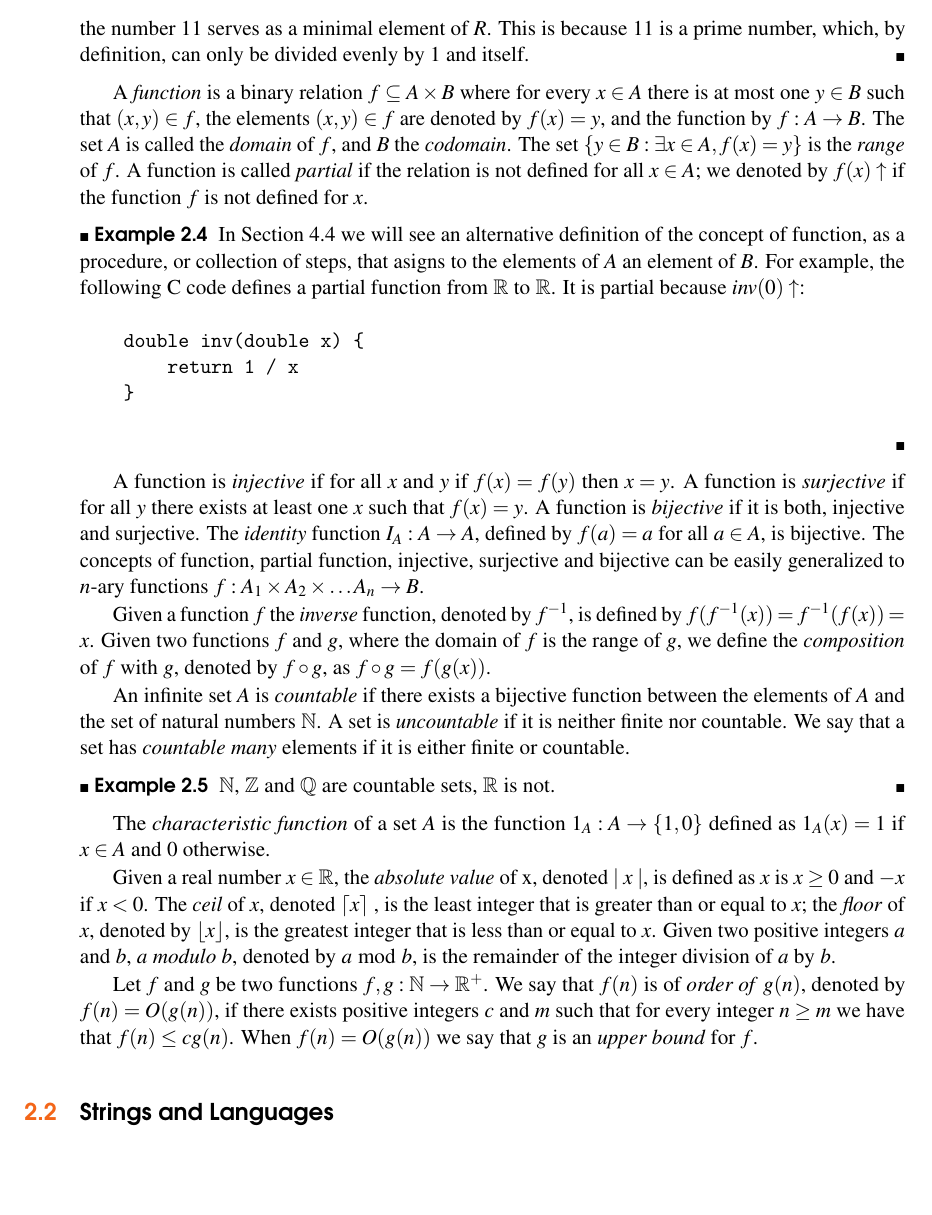
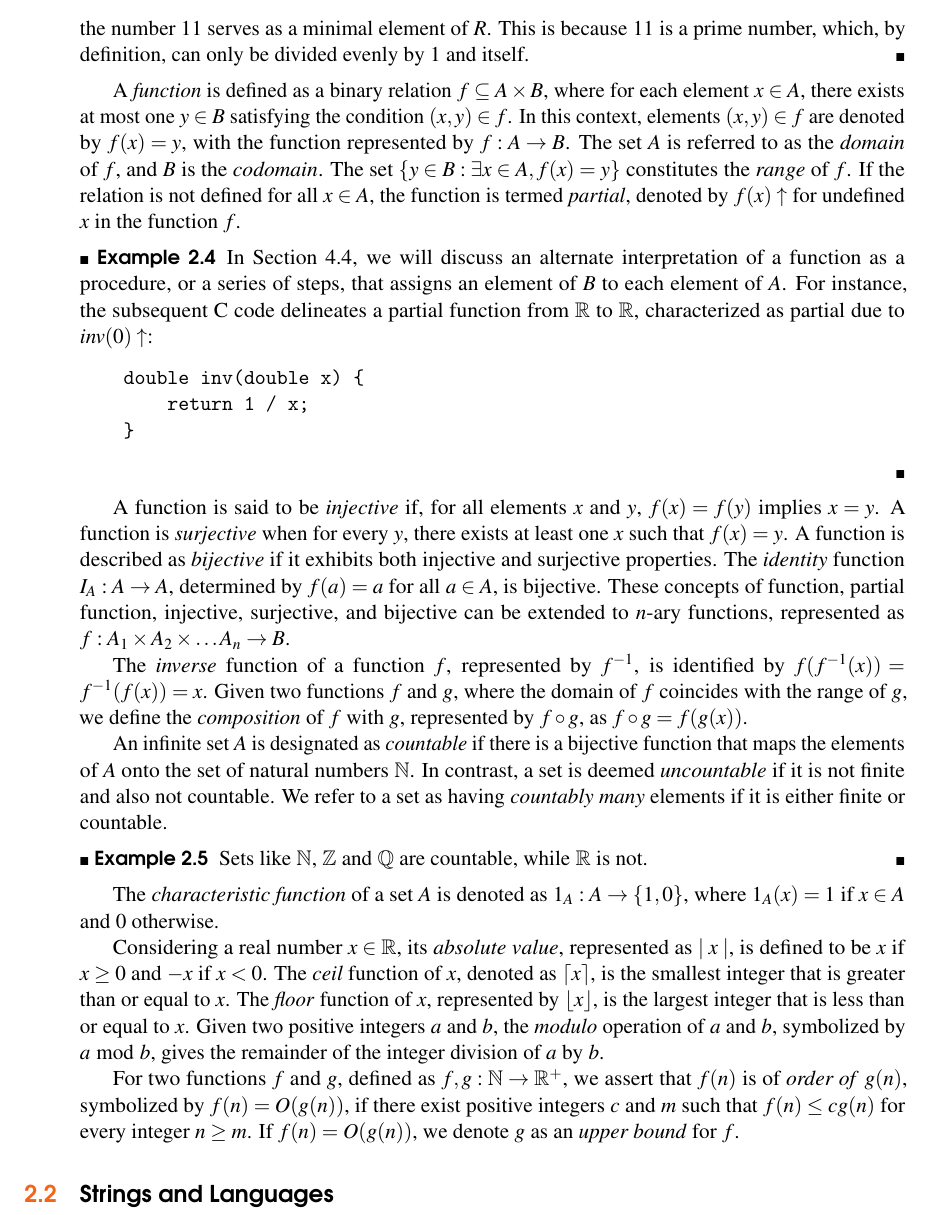
Before and after one commit to rleiva/NescienceBook, a LaTeX thesis (main.tex, which reads Preliminaries.tex): part of page 46 of 316, cut so that both start at the same text, the shorter picture padded with empty space. Compiled offline with pdfLaTeX.

Commit message:
Section of functions rewritten

```diff
--- a/Preliminaries.tex
+++ b/Preliminaries.tex
@@ -93,32 +93,32 @@ Let $R$ be a relation that is a subset of the Cartesian product of the set of na
 
 % Functions
 
-A \emph{function}\index{Function} is a binary relation $f \subseteq A \times B$ where for every $x \in A$ there is at most one $y \in B$ such that $\left(x, y\right) \in f$, the elements $\left(x, y\right) \in f$ are denoted by $f(x)=y$, and the function by $f : A \rightarrow B$. The set $A$ is called the \emph{domain}\index{Domain} of $f$, and $B$ the \emph{codomain}\index{Codomain}. The set $\{ y \in B : \exists x \in A , f(x) = y\}$ is the \emph{range}\index{Range} of $f$. A function is called \emph{partial}\index{Partial function} if the relation is not defined for all $x \in A$; we denoted by $f(x) \uparrow$ if the function $f$ is not defined for $x$.
+A \emph{function}\index{Function} is defined as a binary relation $f \subseteq A \times B$, where for each element $x \in A$, there exists at most one $y \in B$ satisfying the condition $\left(x, y\right) \in f$. In this context, elements $\left(x, y\right) \in f$ are denoted by $f(x)=y$, with the function represented by $f : A \rightarrow B$. The set $A$ is referred to as the \emph{domain}\index{Domain} of $f$, and $B$ is the \emph{codomain}\index{Codomain}. The set $\{ y \in B : \exists x \in A , f(x) = y\}$ constitutes the \emph{range}\index{Range} of $f$. If the relation is not defined for all $x \in A$, the function is termed \emph{partial}\index{Partial function}, denoted by $f(x) \uparrow$ for undefined $x$ in the function $f$.
 
 \begin{example}
-In Section \ref{sec:computable_functions} we will see an alternative definition of the concept of function, as a procedure, or collection of steps, that asigns to the elements of $A$ an element of $B$. For example, the following C code defines a partial function from $\mathbb{R}$ to $\mathbb{R}$. It is partial because $inv(0)\uparrow$:
+In Section \ref{sec:computable_functions}, we will discuss an alternate interpretation of a function as a procedure, or a series of steps, that assigns an element of $B$ to each element of $A$. For instance, the subsequent C code delineates a partial function from $\mathbb{R}$ to $\mathbb{R}$, characterized as partial due to $inv(0)\uparrow$:
 \begin{verbatim}
     double inv(double x) {
-        return 1 / x
+        return 1 / x;
     }
 \end{verbatim}
 \end{example}
 
-A function is \emph{injective}\index{Injective function} if for all $x$ and $y$ if $f(x) = f(y)$ then $x=y$. A function is \emph{surjective}\index{Surjective function} if for all $y$ there exists at least one $x$ such that $f(x) = y$. A function is \emph{bijective}\index{Bijective function} if it is both, injective and surjective. The \emph{identity}\index{Identity function} function $I_A : A \rightarrow A$, defined by $f(a) = a$ for all $a \in A$, is bijective. The concepts of function, partial function, injective, surjective and bijective can be easily generalized to $n$-ary functions $f: A_1 \times A_2 \times \dots A_n \rightarrow B$.
+A function is said to be \emph{injective}\index{Injective function} if, for all elements $x$ and $y$, $f(x) = f(y)$ implies $x=y$. A function is \emph{surjective}\index{Surjective function} when for every $y$, there exists at least one $x$ such that $f(x) = y$. A function is described as \emph{bijective}\index{Bijective function} if it exhibits both injective and surjective properties. The \emph{identity}\index{Identity function} function $I_A : A \rightarrow A$, determined by $f(a) = a$ for all $a \in A$, is bijective. These concepts of function, partial function, injective, surjective, and bijective can be extended to $n$-ary functions, represented as $f: A_1 \times A_2 \times \dots A_n \rightarrow B$.
 
-Given a function $f$ the \emph{inverse}\index{Inverse function} function, denoted by $f^{-1}$, is defined by $f(f^{-1}(x)) = f^{-1}(f(x)) = x$. Given two functions $f$ and $g$, where the domain of $f$ is the range of $g$, we define the \emph{composition}\index{Composition} of $f$ with $g$, denoted by $f \circ g$, as $f \circ g = f(g(x))$.
+The \emph{inverse}\index{Inverse function} function of a function $f$, represented by $f^{-1}$, is identified by $f(f^{-1}(x)) = f^{-1}(f(x)) = x$. Given two functions $f$ and $g$, where the domain of $f$ coincides with the range of $g$, we define the \emph{composition}\index{Composition} of $f$ with $g$, represented by $f \circ g$, as $f \circ g = f(g(x))$.
 
-An infinite set $A$ is \emph{countable}\index{Countable set} if there exists a bijective function between the elements of $A$ and the set of natural numbers $\mathbb{N}$. A set is \emph{uncountable}\index{Uncontable set} if it is neither finite nor countable. We say that a set has \emph{countable many}\index{Countable many set} elements if it is either finite or countable.
+An infinite set $A$ is designated as \emph{countable}\index{Countable set} if there is a bijective function that maps the elements of $A$ onto the set of natural numbers $\mathbb{N}$. In contrast, a set is deemed \emph{uncountable}\index{Uncountable set} if it is not finite and also not countable. We refer to a set as having \emph{countably many}\index{Countably many set} elements if it is either finite or countable.
 
 \begin{example}
-$\mathbb{N}$, $\mathbb{Z}$ and $\mathbb{Q}$ are countable sets, $\mathbb{R}$ is not.
+Sets like $\mathbb{N}$, $\mathbb{Z}$ and $\mathbb{Q}$ are countable, while $\mathbb{R}$ is not.
 \end{example}
 
-The \emph{characteristic function}\index{Characteristic function} of a set $A$ is the function $1_A : A \rightarrow \{1, 0\}$ defined as $1_A(x) = 1$ if $x \in A$ and $0$ otherwise.
+The \emph{characteristic function}\index{Characteristic function} of a set $A$ is denoted as $1_A : A \rightarrow \{1, 0\}$, where $1_A(x) = 1$ if $x \in A$ and $0$ otherwise.
 
-Given a real number $x \in \mathbb{R}$, the \emph{absolute value}\index{Absolute value} of x, denoted $\mid x \mid$, is defined as $x$ is $x \geq 0$ and $-x$ if $x < 0$. The \emph{ceil}\index{Ceil} of $x$, denoted $\lceil x \rceil$ , is the least integer that is greater than or equal to $x$; the \emph{floor}\index{Floor} of $x$, denoted by $\lfloor x \rfloor$, is the greatest integer that is less than or equal to $x$. Given two positive integers $a$ and $b$, $a$ \emph{modulo}\index{Modulo} $b$, denoted by $a \bmod b$, is the remainder of the integer division of $a$ by $b$.
+Considering a real number $x \in \mathbb{R}$, its \emph{absolute value}\index{Absolute value}, represented as $\mid x \mid$, is defined to be $x$ if $x \geq 0$ and $-x$ if $x < 0$. The \emph{ceil}\index{Ceil} function of $x$, denoted as $\lceil x \rceil$, is the smallest integer that is greater than or equal to $x$. The \emph{floor}\index{Floor} function of $x$, represented by $\lfloor x \rfloor$, is the largest integer that is less than or equal to $x$. Given two positive integers $a$ and $b$, the \emph{modulo}\index{Modulo} operation of $a$ and $b$, symbolized by $a \bmod b$, gives the remainder of the integer division of $a$ by $b$.
 
-Let $f$ and $g$ be two functions $f,g:\mathbb{N}\rightarrow\mathbb{R}^{+}$. We say that $f(n)$ is of \emph{order of}\index{Order of a function} $g(n)$, denoted by $f(n)=O(g(n))$, if there exists positive integers $c$ and $m$ such that for every integer $n \geq m$ we have that $f(n)\leq cg(n)$. When $f(n)=O(g(n))$ we say that $g$ is an \emph{upper bound}\index{Upper bound of a function} for $f$.
+For two functions $f$ and $g$, defined as $f,g:\mathbb{N}\rightarrow\mathbb{R}^{+}$, we assert that $f(n)$ is of \emph{order of}\index{Order of a function} $g(n)$, symbolized by $f(n)=O(g(n))$, if there exist positive integers $c$ and $m$ such that $f(n)\leq cg(n)$ for every integer $n \geq m$. If $f(n)=O(g(n))$, we denote $g$ as an \emph{upper bound}\index{Upper bound of a function} for $f$.
 
 %
 % Section: Strings and Languages
```
